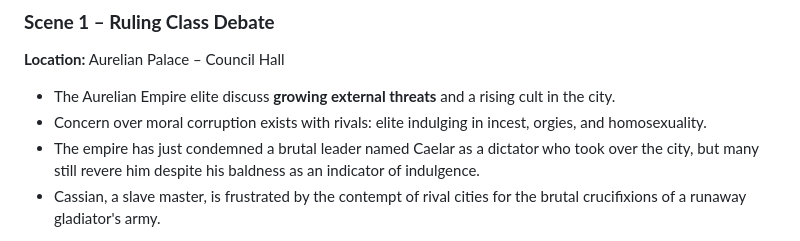
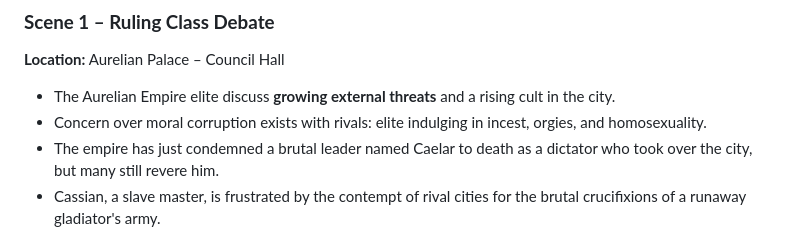
Before and after one commit to ryjen/the-fatherless, a Markdown page: script-outline.md, the part around the change. Drawn GitHub-style.

```diff
--- a/script-outline.md
+++ b/script-outline.md
@@ -19,7 +19,7 @@
 
 * The Aurelian Empire elite discuss **growing external threats** and a rising cult in the city.
 * Concern over moral corruption exists with rivals: elite indulging in incest, orgies, and homosexuality.
-* The empire has just condemned a brutal leader named Caelar as a dictator who took over the city, but many still revere him despite his baldness as an indicator of indulgence.
+* The empire has just condemned a brutal leader named Caelar to death as a dictator who took over the city, but many still revere him.
 * Cassian, a slave master, is frustrated by the contempt of rival cities for the brutal crucifixions of a runaway gladiator's army.
 
 **Dialogue:**
```
